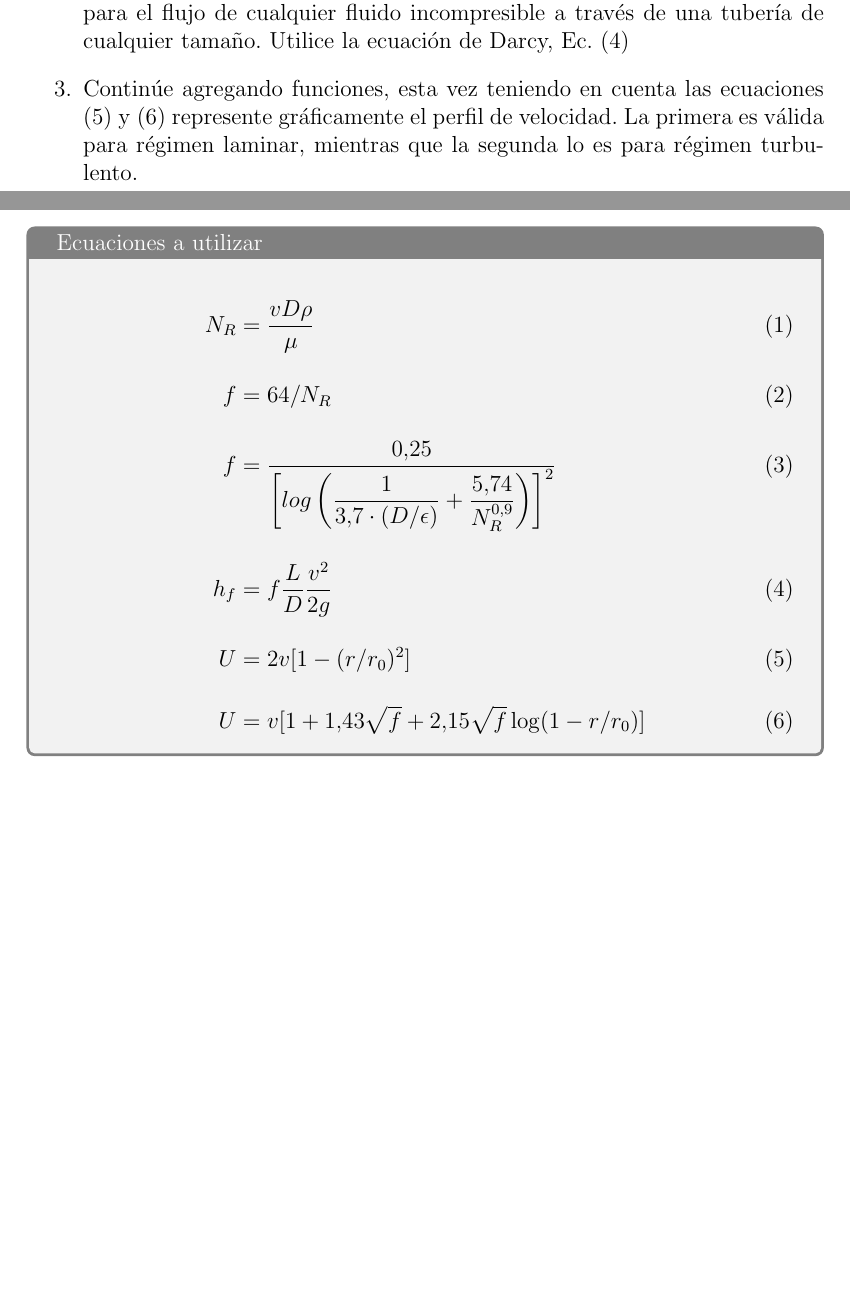
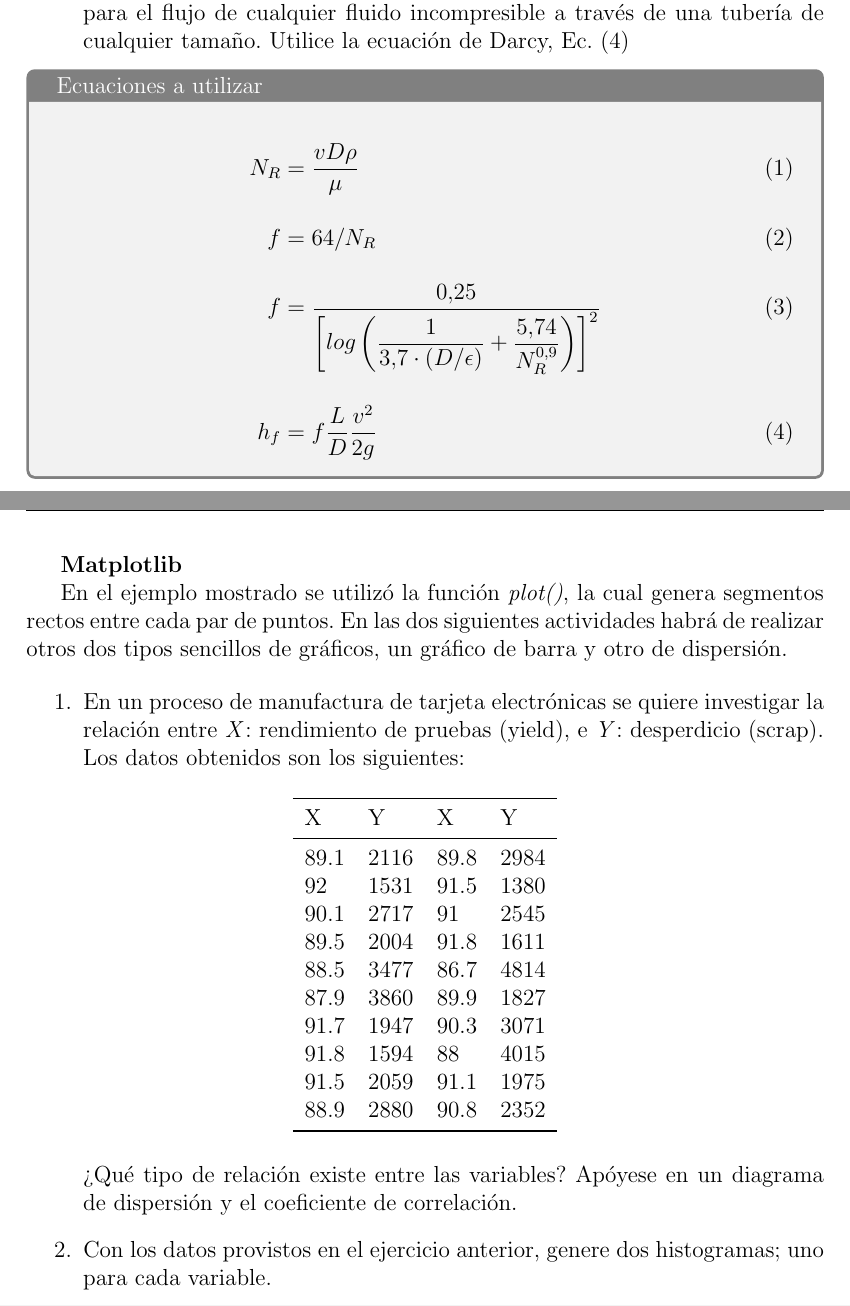
Before and after one commit to RodrigoGViana/Talleres-2017, a LaTeX document (Taller de Python - 2017/Actividades.tex): two parts of pages 2 and 3 of 3, joined at a grey line, cut so that both start at the same text, the shorter picture padded with empty space. Compiled offline with pdfLaTeX.

Commit message:
Actividades
Consignas, posibles soluciones. A comentar.

```diff
--- a/Taller de Python - 2017/Actividades.tex
+++ b/Taller de Python - 2017/Actividades.tex
@@ -76,8 +74,6 @@ Considere una cañería con las siguientes características y realice las activi
 	\end{itemize}
 
 	\item Incorpore el programa 1 a otro mejorado para calcular la pérdida de carga para el flujo de cualquier fluido incompresible a través de una tubería de cualquier tamaño. Utilice la ecuación de Darcy, Ec. \eqref{Darcy}
-
-	\item Continúe agregando funciones, esta vez teniendo en cuenta las ecuaciones \eqref{uL} y \eqref{uT} represente gráficamente el perfil de velocidad. La primera es válida para régimen laminar, mientras que la segunda lo es para régimen turbulento.
 \end{enumerate}
 
 \begin{tcolorbox}[colback=black!5!white,colframe=white!50!black,title=Ecuaciones a utilizar]
@@ -87,9 +83,38 @@ Considere una cañería con las siguientes características y realice las activi
 	f &= \dfrac{0.25}{
 		\left[log\left(\dfrac{1}{3.7 \cdot (D/\epsilon)}+
 		\dfrac{5.74}{N^{0.9}_{R}}\right)\right]^{2}}\label{ftur}\\[1em]
-	h_f &= f \dfrac{L}{D} \dfrac{v^2}{2g}\label{Darcy}\\[1em]
-	U &= 2v[1-(r/r_{0})^{2}]\label{uL}\\[1em]
-	U &= v[1 + 1.43 \sqrt{f}+2.15 \sqrt{f}\log(1-r/r_{0})]\label{uT}
+	h_f &= f \dfrac{L}{D} \dfrac{v^2}{2g}\label{Darcy}
 	\end{align}
 \end{tcolorbox}
+
+\textbf{Matplotlib}
+
+En el ejemplo mostrado se utilizó la función \emph{plot()}, la cual genera segmentos rectos entre cada par de puntos. En las dos siguientes actividades habrá de realizar otros dos tipos sencillos de gráficos, un gráfico de barra y otro de dispersión.
+
+\begin{enumerate}
+	\item En un proceso de manufactura de tarjeta electrónicas se quiere investigar la relación entre \emph{X}: rendimiento de pruebas (yield), e \emph{Y}: desperdicio (scrap). Los datos obtenidos son los siguientes:
+
+	\begin{table}[h]
+		\centering
+		\begin{tabular}{llll}
+			\toprule
+			X & Y & X& Y\\
+			\midrule
+			89.1&2116&89.8&2984\\
+			92&1531&91.5&1380\\
+			90.1&2717&91&2545\\
+			89.5&2004&91.8&1611\\
+			88.5&3477&86.7&4814\\
+			87.9&3860&89.9&1827\\
+			91.7&1947&90.3&3071\\
+			91.8&1594&88&4015\\
+			91.5&2059&91.1&1975\\
+			88.9&2880&90.8&2352\\
+			\bottomrule
+		\end{tabular}
+	\end{table}
+¿Qué tipo de relación existe entre las variables? Apóyese en un diagrama de dispersión y el coeficiente de correlación.
+
+\item Con los datos provistos en el ejercicio anterior, genere dos histogramas; uno para cada variable.
+\end{enumerate}
 \end{document}
```
Also changed, not shown: Taller de Python - 2017/Flowchart.png (added), Taller de Python - 2017/FondoACET.jpg (added), Taller de Python - 2017/Actividades.tex (6 more changed lines), 3 other files.
